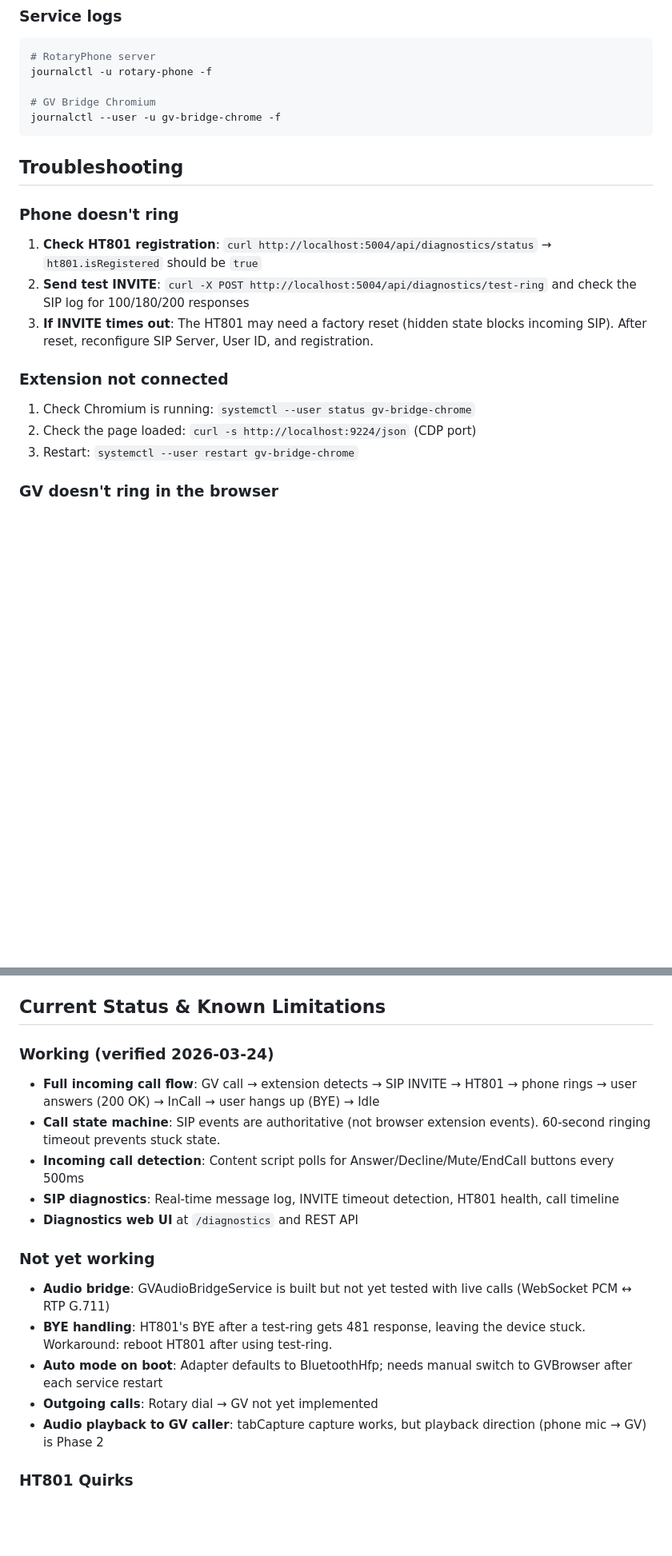
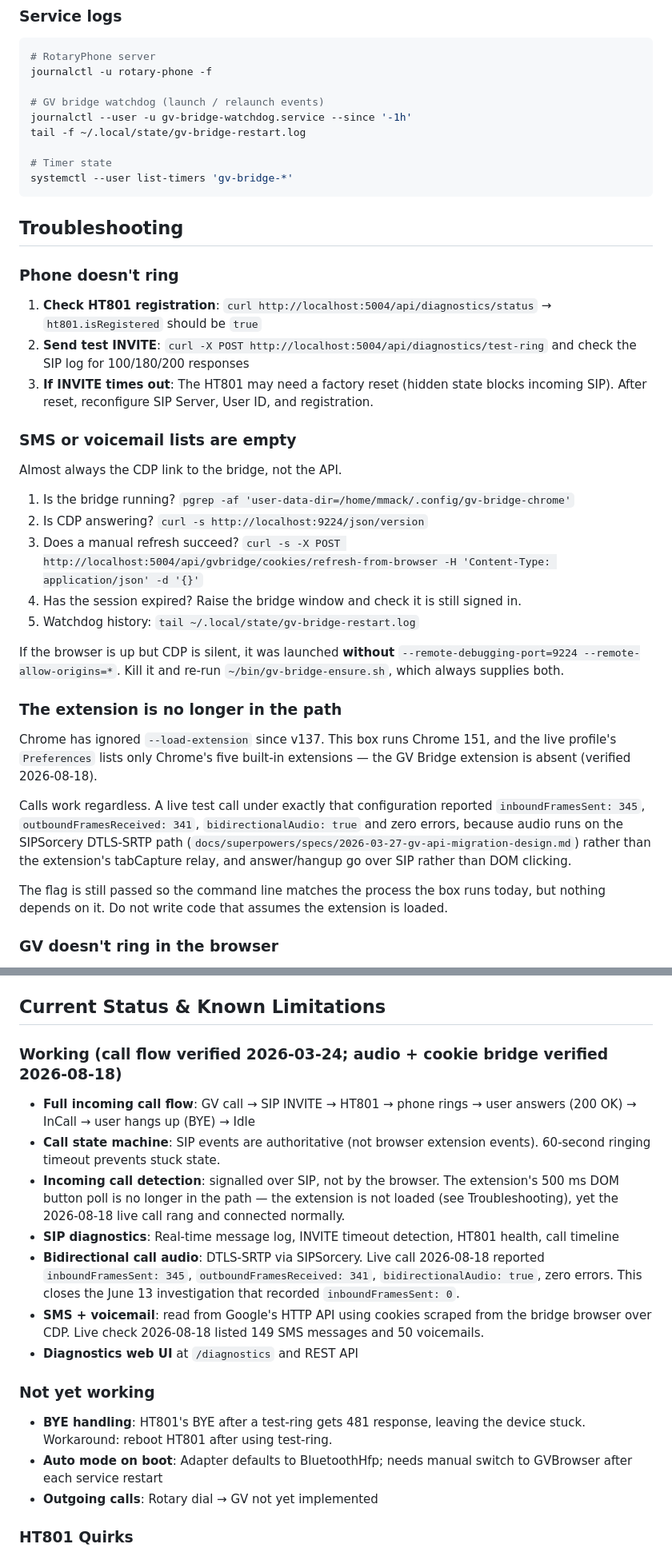
Before and after one commit to mmackelprang/RotaryPhone, a Markdown page: docs/SETUP-GVBridge.md, 2 parts joined by grey strips. Shown at 80% size. GitHub-like rendering; blank space fills up the shorter version.

````diff
--- a/docs/SETUP-GVBridge.md
+++ b/docs/SETUP-GVBridge.md
@@ -217,8 +238,12 @@ curl http://localhost:5004/api/diagnostics/timeline
 # RotaryPhone server
 journalctl -u rotary-phone -f
 
-# GV Bridge Chromium
-journalctl --user -u gv-bridge-chrome -f
+# GV bridge watchdog (launch / relaunch events)
+journalctl --user -u gv-bridge-watchdog.service --since '-1h'
+tail -f ~/.local/state/gv-bridge-restart.log
+
+# Timer state
+systemctl --user list-timers 'gv-bridge-*'
 ```
 
 ## Troubleshooting
@@ -229,11 +254,35 @@ journalctl --user -u gv-bridge-chrome -f
 2. **Send test INVITE**: `curl -X POST http://localhost:5004/api/diagnostics/test-ring` and check the SIP log for 100/180/200 responses
 3. **If INVITE times out**: The HT801 may need a factory reset (hidden state blocks incoming SIP). After reset, reconfigure SIP Server, User ID, and registration.
 
-### Extension not connected
+### SMS or voicemail lists are empty
 
-1. Check Chromium is running: `systemctl --user status gv-bridge-chrome`
-2. Check the page loaded: `curl -s http://localhost:9224/json` (CDP port)
-3. Restart: `systemctl --user restart gv-bridge-chrome`
+Almost always the CDP link to the bridge, not the API.
+
+1. Is the bridge running? `pgrep -af 'user-data-dir=/home/mmack/.config/gv-bridge-chrome'`
+2. Is CDP answering? `curl -s http://localhost:9224/json/version`
+3. Does a manual refresh succeed?
+   `curl -s -X POST http://localhost:5004/api/gvbridge/cookies/refresh-from-browser -H 'Content-Type: application/json' -d '{}'`
+4. Has the session expired? Raise the bridge window and check it is still signed in.
+5. Watchdog history: `tail ~/.local/state/gv-bridge-restart.log`
+
+If the browser is up but CDP is silent, it was launched **without**
+`--remote-debugging-port=9224 --remote-allow-origins=*`. Kill it and re-run
+`~/bin/gv-bridge-ensure.sh`, which always supplies both.
+
+### The extension is no longer in the path
+
+Chrome has ignored `--load-extension` since v137. This box runs Chrome 151, and the live
+profile's `Preferences` lists only Chrome's five built-in extensions — the GV Bridge
+extension is absent (verified 2026-08-18).
+
+Calls work regardless. A live test call under exactly that configuration reported
+`inboundFramesSent: 345`, `outboundFramesReceived: 341`, `bidirectionalAudio: true` and
+zero errors, because audio runs on the SIPSorcery DTLS-SRTP path
+(`docs/superpowers/specs/2026-03-27-gv-api-migration-design.md`) rather than the
+extension's tabCapture relay, and answer/hangup go over SIP rather than DOM clicking.
+
+The flag is still passed so the command line matches the process the box runs today, but
+nothing depends on it. Do not write code that assumes the extension is loaded.
 
 ### GV doesn't ring in the browser
 
@@ -249,19 +298,21 @@ Both services auto-start, but you may need to:
 
 ## Current Status & Known Limitations
 
-### Working (verified 2026-03-24)
-- **Full incoming call flow**: GV call → extension detects → SIP INVITE → HT801 → phone rings → user answers (200 OK) → InCall → user hangs up (BYE) → Idle
+### Working (call flow verified 2026-03-24; audio + cookie bridge verified 2026-08-18)
+- **Full incoming call flow**: GV call → SIP INVITE → HT801 → phone rings → user answers (200 OK) → InCall → user hangs up (BYE) → Idle
 - **Call state machine**: SIP events are authoritative (not browser extension events). 60-second ringing timeout prevents stuck state.
-- **Incoming call detection**: Content script polls for Answer/Decline/Mute/EndCall buttons every 500ms
+- **Incoming call detection**: signalled over SIP, not by the browser. The extension's
+  500 ms DOM button poll is no longer in the path — the extension is not loaded (see
+  Troubleshooting), yet the 2026-08-18 live call rang and connected normally.
 - **SIP diagnostics**: Real-time message log, INVITE timeout detection, HT801 health, call timeline
+- **Bidirectional call audio**: DTLS-SRTP via SIPSorcery. Live call 2026-08-18 reported `inboundFramesSent: 345`, `outboundFramesReceived: 341`, `bidirectionalAudio: true`, zero errors. This closes the June 13 investigation that recorded `inboundFramesSent: 0`.
+- **SMS + voicemail**: read from Google's HTTP API using cookies scraped from the bridge browser over CDP. Live check 2026-08-18 listed 149 SMS messages and 50 voicemails.
 - **Diagnostics web UI** at `/diagnostics` and REST API
 
 ### Not yet working
-- **Audio bridge**: GVAudioBridgeService is built but not yet tested with live calls (WebSocket PCM ↔ RTP G.711)
 - **BYE handling**: HT801's BYE after a test-ring gets 481 response, leaving the device stuck. Workaround: reboot HT801 after using test-ring.
 - **Auto mode on boot**: Adapter defaults to BluetoothHfp; needs manual switch to GVBrowser after each service restart
 - **Outgoing calls**: Rotary dial → GV not yet implemented
-- **Audio playback to GV caller**: tabCapture capture works, but playback direction (phone mic → GV) is Phase 2
 
 ### HT801 Quirks
 - **Factory reset required** if incoming SIP stops working. Only configure 3 settings: SIP Server, SIP User ID, SIP Registration. Changing other settings (Register Expiration, NOTIFY Auth, etc.) can silently break incoming SIP.
````
Also changed, not shown: other parts of docs/SETUP-GVBridge.md (+87 -66 lines).
